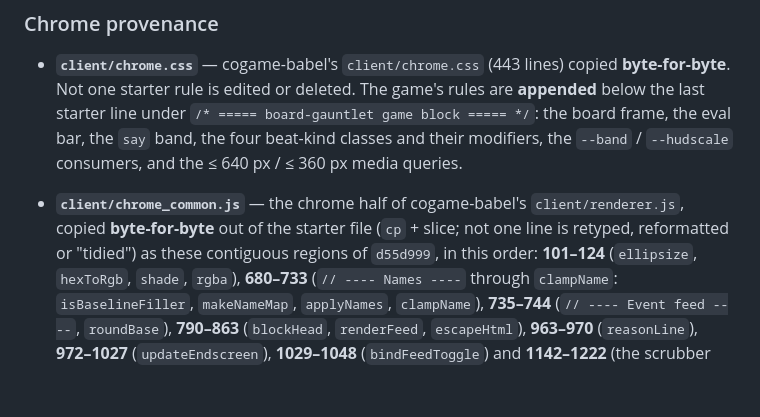
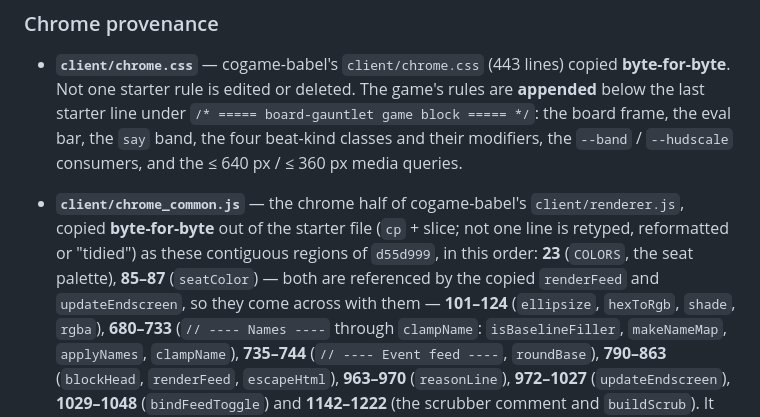
Before and after one commit to Metta-AI/cogame-board-gauntlet, a Markdown page: docs/plans/2026-08-27-board-gauntlet-design.md, the part around the change. GitHub-like rendering; blank space fills up the shorter version.

Commit message:
r1-N4: list the two extra copied chrome regions in the design note
client/chrome_common.js copies starter line 23 (COLORS) and lines 85-87
(seatColor) as well as the eight regions the note lists; both are
byte-identical to cogame-babel @ d55d999 and both are needed because the
copied renderFeed and updateEndscreen reference them. They are marked in
place as COPIED-REGION comments and tools/ci/chrome_scope_check.mjs
already asserts all ten. Only the note's provenance list was short.

The note now names them, with the reason they came across. Copied bytes
cannot violate item 14's byte-identity test; this closes the register.

```diff
--- a/docs/plans/2026-08-27-board-gauntlet-design.md
+++ b/docs/plans/2026-08-27-board-gauntlet-design.md
@@ -929,6 +929,8 @@ is set.
 - **`client/chrome_common.js`** — the chrome half of cogame-babel's `client/renderer.js`, copied
   **byte-for-byte** out of the starter file (`cp` + slice; not one line is retyped, reformatted or
   "tidied") as these contiguous regions of `d55d999`, in this order:
+  **23** (`COLORS`, the seat palette), **85–87** (`seatColor`) — both are referenced by the copied
+  `renderFeed` and `updateEndscreen`, so they come across with them —
   **101–124** (`ellipsize`, `hexToRgb`, `shade`, `rgba`), **680–733** (`// ---- Names ----` through
   `clampName`: `isBaselineFiller`, `makeNameMap`, `applyNames`, `clampName`), **735–744**
   (`// ---- Event feed ----`, `roundBase`), **790–863** (`blockHead`, `renderFeed`, `escapeHtml`),
```
